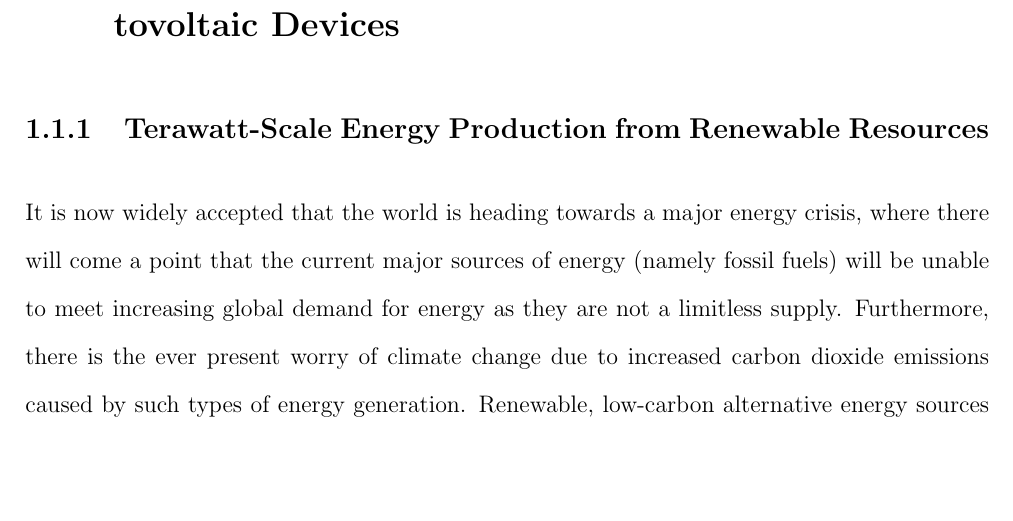
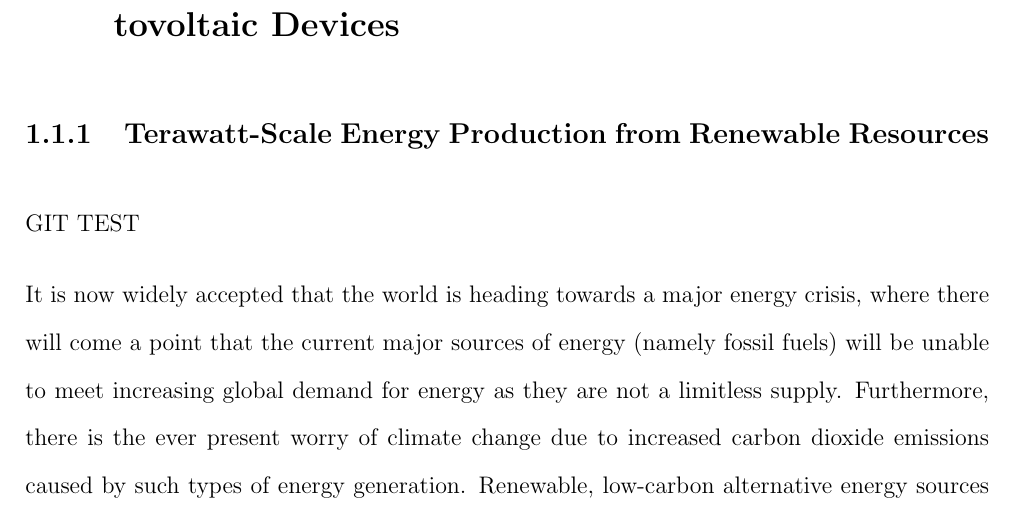
Before and after one commit to skw32/transfer_report, a LaTeX thesis (Main.tex, which reads introduction/introduction.tex): part of page 11 of 55, cut so that both start at the same text, the shorter picture padded with empty space. Compiled offline with pdfLaTeX.

Commit message:
Test
Testing desktop github

```diff
--- a/introduction/introduction.tex
+++ b/introduction/introduction.tex
@@ -3,6 +3,8 @@
 \section{The Case for New Solar Absorber Materials for Photovoltaic Devices}
 
 \subsection{Terawatt-Scale Energy Production from Renewable Resources}
+
+GIT TEST
 
 It is now widely accepted that the world is heading towards a major energy crisis, where there will come a point that the current major sources of energy (namely fossil fuels) will be unable to meet increasing global demand for energy as they are not a limitless supply. Furthermore, there is the ever present worry of climate change due to increased carbon dioxide emissions caused by such types of energy generation. Renewable, low-carbon alternative energy sources are therefore clearly desirable. From purely an environmental sustainability perspective, it seems clear that fossil fuels should no longer be used and we should meet our energy needs solely from renewable, low-carbon energy resources such as solar power. However, it is not only environmental sustainability that must be considered, we must also consider economical feasibility of solar power for large-scale projects. Germany is an example of a country making considerable efforts to increase the percentage of their energy supplied by solar power. On June 9 2014 Germany even generated over 50\% of its electricity demand from solar for the first time \cite{Germany_guardian_news}. Although on average the country is not able to produce such a large portion from solar power, with solar-generated power providing approximately 7.5\% of net electricity consumption in 2015 \cite{Germany_PV}. To facilitate the growth of the solar power capacity in Germany a number of schemes and financial incentives to encourage investment were introduced, such as feed-in tariffs (FiTs).
 The German government first introduced FiTs in their Grid Feed-In Law (the Stromeinspeisegesetz), which came into force in 1991 \cite{Germany_Lang}. FiTs are intended to support new developments in renewable energy supply by providing investor certainty. They set the rate a utility company must pay for renewable generated energy and guarantee the provider of renewable energy a specific rate for a long period of time, typically fifteen to twenty years. As this cost is higher than fossil fuel based electricity, the higher price is then passed on to all customers of the utility company to spread out the higher costs so that buyers of renewable energy do not pay higher prices. In Germany, this has resulted in an increase of 6\% on the average electricity bill for users in a specific region \cite{Germany_Oregon}. The social implications of such a cost increase must also be considered in assessing the viability of a particular power source.
```
